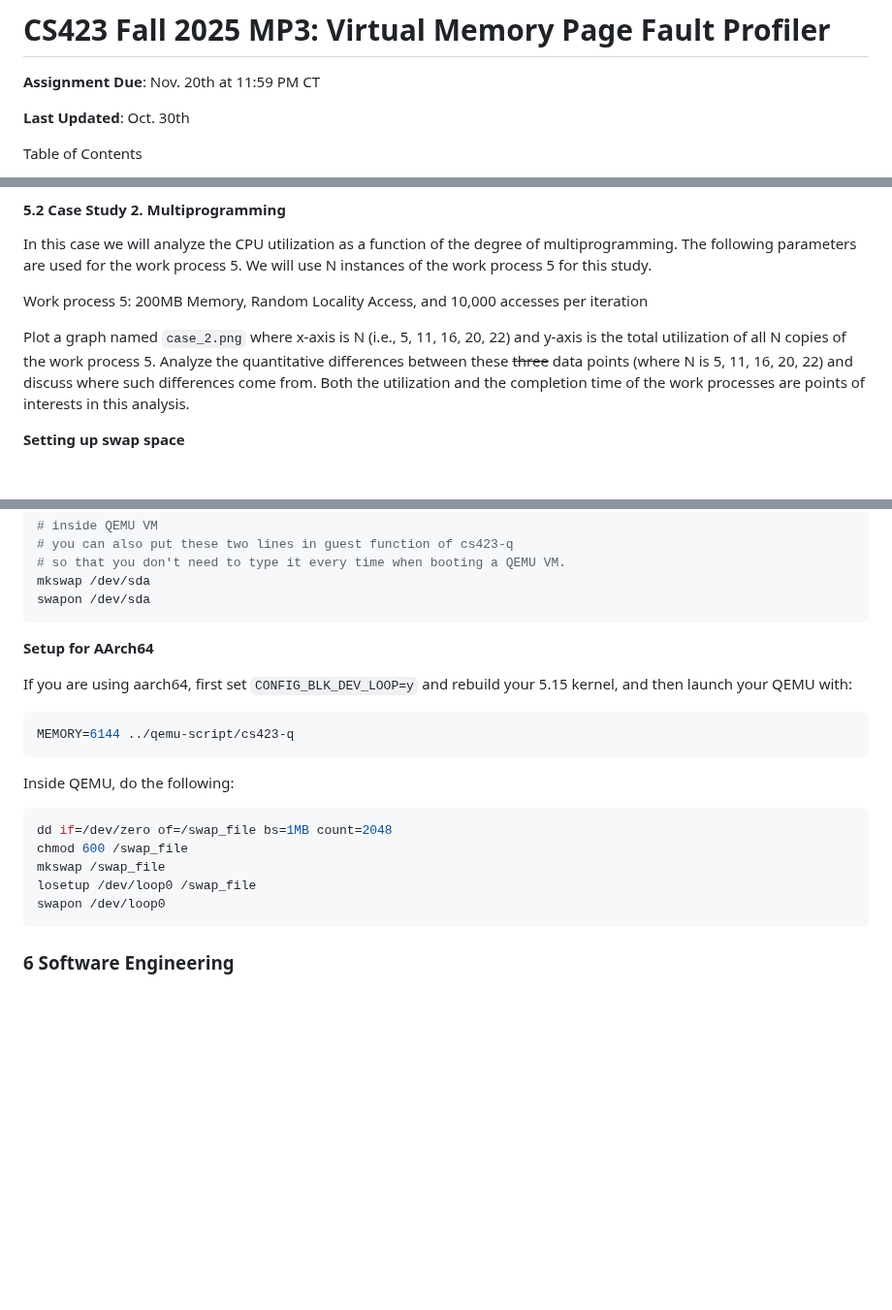
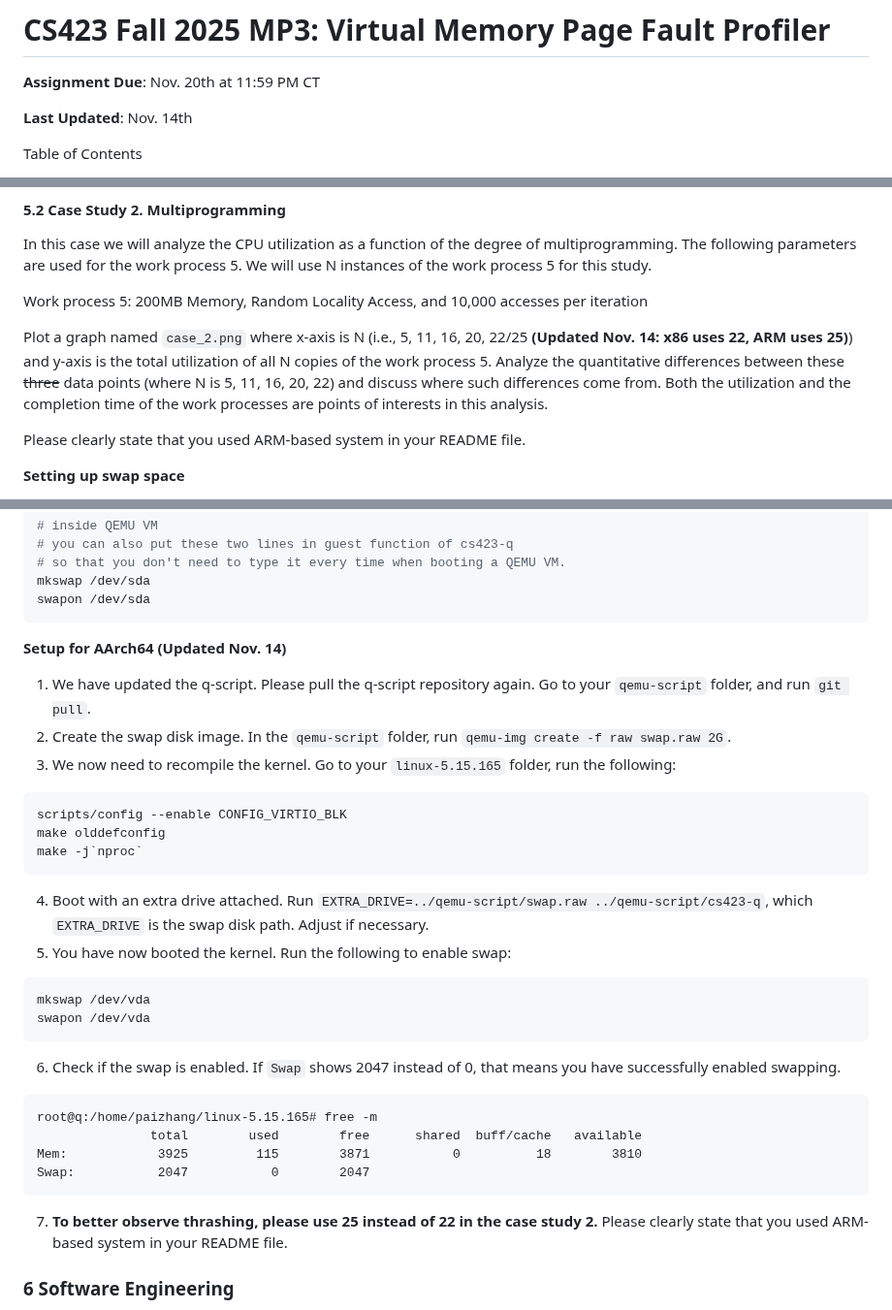
Before and after one commit to cs423-uiuc/cs423-uiuc.github.io, a Markdown page: fall25/mps/MP3.md, 3 parts joined by grey strips. Shown at 97% size. Drawn GitHub-style; blank space fills up the shorter version.

Commit message:
Update for ARM users

````diff
--- a/fall25/mps/MP3.md
+++ b/fall25/mps/MP3.md
@@ -2,7 +2,7 @@
 
 **Assignment Due**: Nov. 20th at 11:59 PM CT
 
-**Last Updated**: Oct. 30th
+**Last Updated**: Nov. 14th
 
 Table of Contents
 - [CS423 Fall 2025 MP3: Virtual Memory Page Fault Profiler](#cs423-fall-2025-mp3-virtual-memory-page-fault-profiler)
@@ -300,11 +300,13 @@ parameters are used for the work process 5. We will use N instances of the work
 
 Work process 5: 200MB Memory, Random Locality Access, and 10,000 accesses per iteration
 
-Plot a graph named `case_2.png` where x-axis is N (i.e., 5, 11, 16, 20, 22) and y-axis is the total utilization of all N copies of the work
+Plot a graph named `case_2.png` where x-axis is N (i.e., 5, 11, 16, 20, 22/25 **(Updated Nov. 14: x86 uses 22, ARM uses 25)**) and y-axis is the total utilization of all N copies of the work
 process 5.
 Analyze the quantitative differences between these ~~three~~ data points (where N is 5, 11, 16, 20, 22) and discuss where
 such differences come from. Both the utilization and the completion time of the work processes are points of interests
 in this analysis.
+
+Please clearly state that you used ARM-based system in your README file.
 
 **Setting up swap space**
 
@@ -335,24 +337,36 @@ mkswap /dev/sda
 swapon /dev/sda
 ```
 
-**Setup for AArch64**
+**Setup for AArch64 (Updated Nov. 14)**
 
-If you are using aarch64, first set `CONFIG_BLK_DEV_LOOP=y` and rebuild your
-5.15 kernel, and then launch your QEMU with:
+1. We have updated the q-script. Please pull the q-script repository again. Go to your `qemu-script` folder, and run `git pull`.
+2. Create the swap disk image. In the `qemu-script` folder, run `qemu-img create -f raw swap.raw 2G`.
+3. We now need to recompile the kernel. Go to your `linux-5.15.165` folder, run the following:
 
-```bash
-MEMORY=6144 ../qemu-script/cs423-q
+```
+scripts/config --enable CONFIG_VIRTIO_BLK
+make olddefconfig
+make -j`nproc`
 ```
 
-Inside QEMU, do the following:
+4. Boot with an extra drive attached. Run `EXTRA_DRIVE=../qemu-script/swap.raw ../qemu-script/cs423-q`, which `EXTRA_DRIVE` is the swap disk path. Adjust if necessary.
+5. You have now booted the kernel. Run the following to enable swap:
 
-```bash
-dd if=/dev/zero of=/swap_file bs=1MB count=2048
-chmod 600 /swap_file
-mkswap /swap_file
-losetup /dev/loop0 /swap_file
-swapon /dev/loop0
 ```
+mkswap /dev/vda
+swapon /dev/vda
+```
+
+6. Check if the swap is enabled. If `Swap` shows 2047 instead of 0, that means you have successfully enabled swapping.
+
+```
+root@q:/home/paizhang/linux-5.15.165# free -m
+               total        used        free      shared  buff/cache   available
+Mem:            3925         115        3871           0          18        3810
+Swap:           2047           0        2047
+```
+
+7. **To better observe thrashing, please use 25 instead of 22 in the case study 2.** Please clearly state that you used ARM-based system in your README file.
 
 ### 6 Software Engineering
 
````
